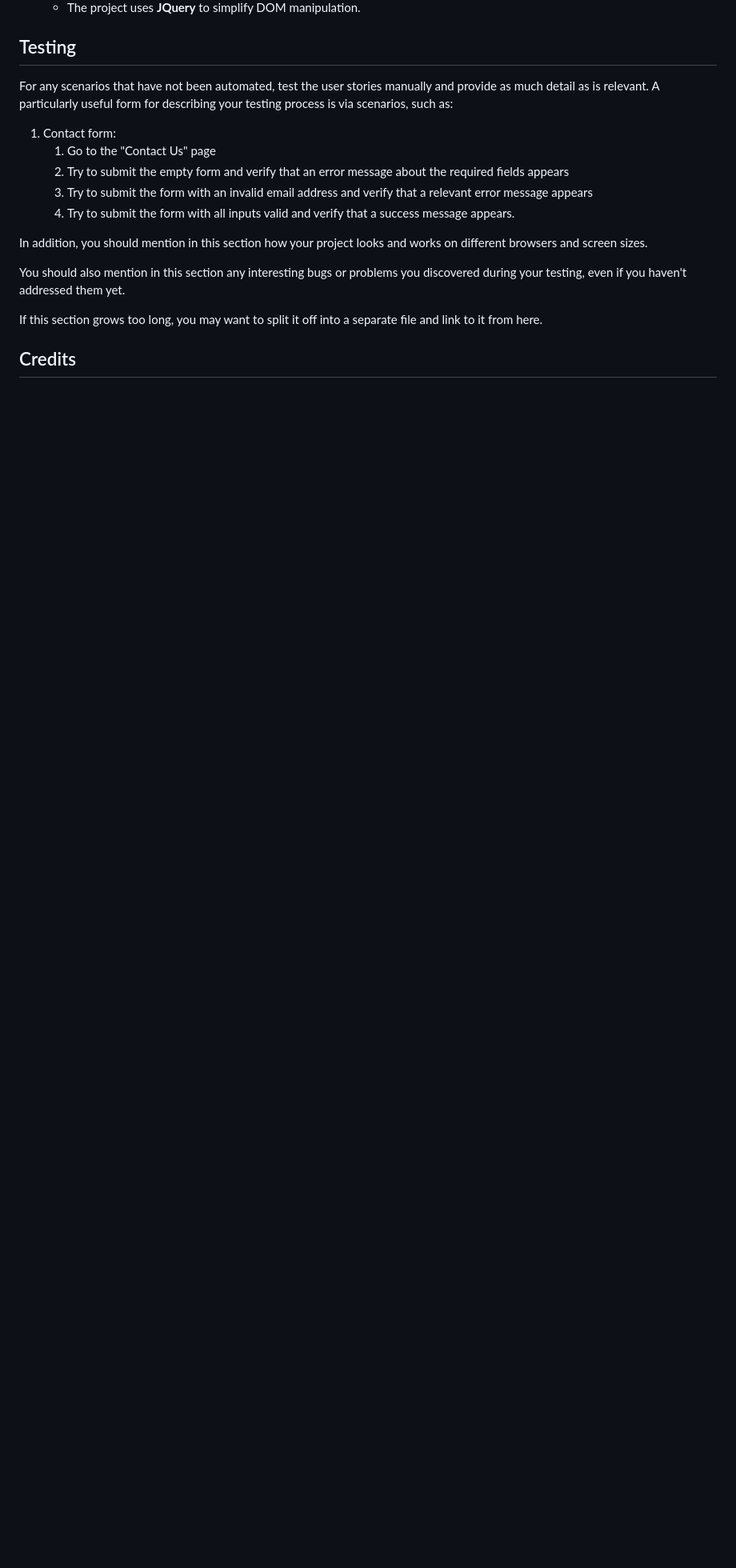
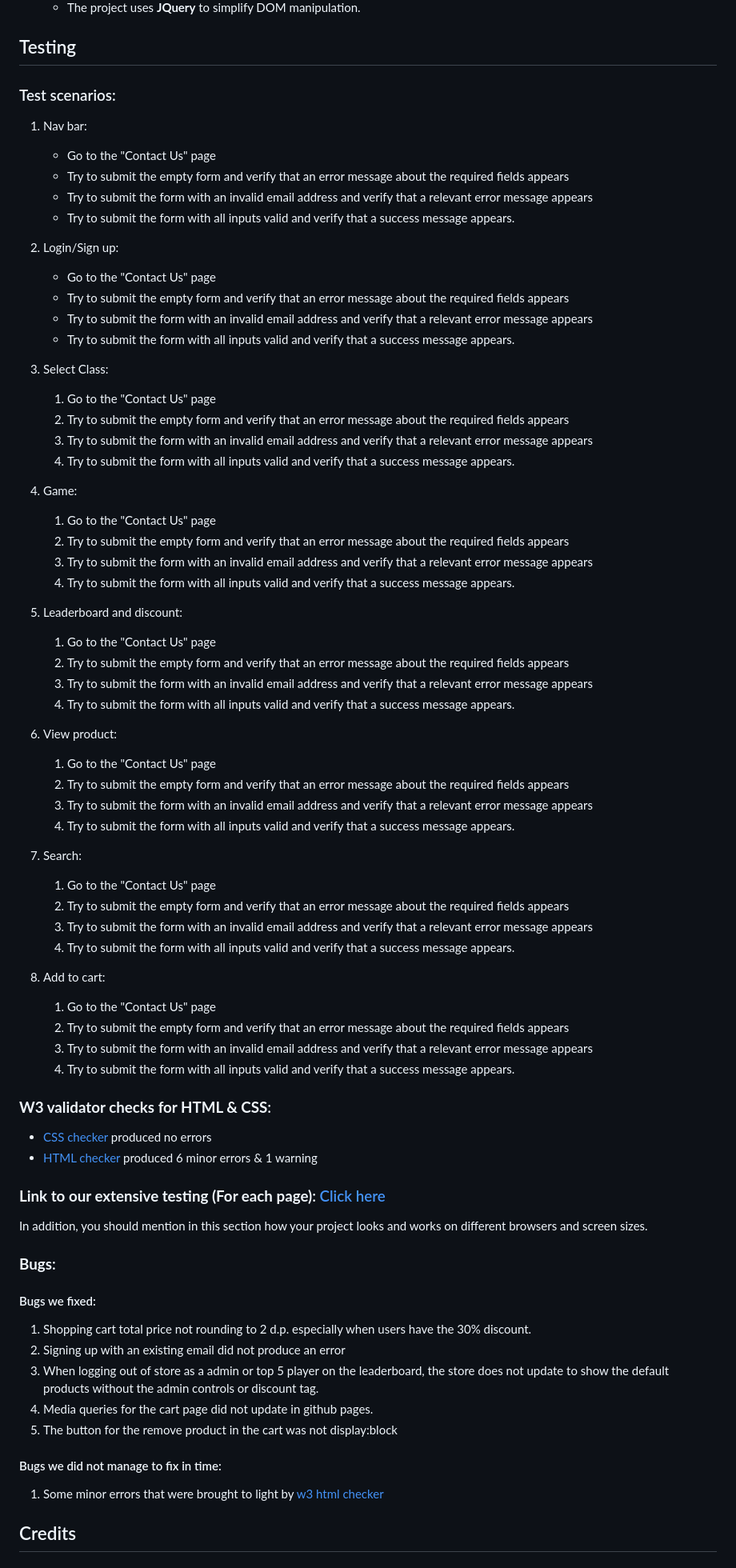
Before and after one commit to huixianglim/ASG2, a Markdown page: README.md, the part around one of its changes. Shown at 80% size. Drawn GitHub-style; blank space fills up the shorter version.

```diff
--- a/README.md
+++ b/README.md
@@ -70,19 +74,85 @@ In this section, you should mention all of the languages, frameworks, libraries,
 
 ## Testing
 
-For any scenarios that have not been automated, test the user stories manually and provide as much detail as is relevant. A particularly useful form for describing your testing process is via scenarios, such as:
+### Test scenarios:
 
-1. Contact form:
+1. Nav bar:
+
+   - Go to the "Contact Us" page
+   - Try to submit the empty form and verify that an error message about the required fields appears
+   - Try to submit the form with an invalid email address and verify that a relevant error message appears
+   - Try to submit the form with all inputs valid and verify that a success message appears.
+
+2. Login/Sign up:
+
+   - Go to the "Contact Us" page
+   - Try to submit the empty form and verify that an error message about the required fields appears
+   - Try to submit the form with an invalid email address and verify that a relevant error message appears
+   - Try to submit the form with all inputs valid and verify that a success message appears.
+
+3. Select Class:
+
    1. Go to the "Contact Us" page
    2. Try to submit the empty form and verify that an error message about the required fields appears
    3. Try to submit the form with an invalid email address and verify that a relevant error message appears
    4. Try to submit the form with all inputs valid and verify that a success message appears.
 
+4. Game:
+
+   1. Go to the "Contact Us" page
+   2. Try to submit the empty form and verify that an error message about the required fields appears
+   3. Try to submit the form with an invalid email address and verify that a relevant error message appears
+   4. Try to submit the form with all inputs valid and verify that a success message appears.
+
+5. Leaderboard and discount:
+
+   1. Go to the "Contact Us" page
+   2. Try to submit the empty form and verify that an error message about the required fields appears
+   3. Try to submit the form with an invalid email address and verify that a relevant error message appears
+   4. Try to submit the form with all inputs valid and verify that a success message appears.
+
+6. View product:
+
+   1. Go to the "Contact Us" page
+   2. Try to submit the empty form and verify that an error message about the required fields appears
+   3. Try to submit the form with an invalid email address and verify that a relevant error message appears
+   4. Try to submit the form with all inputs valid and verify that a success message appears.
+
+7. Search:
+
+   1. Go to the "Contact Us" page
+   2. Try to submit the empty form and verify that an error message about the required fields appears
+   3. Try to submit the form with an invalid email address and verify that a relevant error message appears
+   4. Try to submit the form with all inputs valid and verify that a success message appears.
+
+8. Add to cart:
+   1. Go to the "Contact Us" page
+   2. Try to submit the empty form and verify that an error message about the required fields appears
+   3. Try to submit the form with an invalid email address and verify that a relevant error message appears
+   4. Try to submit the form with all inputs valid and verify that a success message appears.
+
+### **W3 validator checks for HTML & CSS**:
+
+- [CSS checker](https://jigsaw.w3.org/css-validator/validator?uri=https%3A%2F%2Fhuixianglim.github.io%2FASG2&profile=css3svg&usermedium=all&warning=1&vextwarning=&lang=en) produced no errors
+- [HTML checker](https://validator.w3.org/nu/?doc=https%3A%2F%2Fhuixianglim.github.io%2FASG2) produced 6 minor errors & 1 warning
+
+### **Link to our extensive testing (For each page)**: [Click here](https://docs.google.com/document/d/1k34hHV_DAsbCO8meKdnNA-1rVOao_kjtdDvSzIyxUfs/edit)
+
 In addition, you should mention in this section how your project looks and works on different browsers and screen sizes.
 
-You should also mention in this section any interesting bugs or problems you discovered during your testing, even if you haven't addressed them yet.
+### **Bugs**:
 
-If this section grows too long, you may want to split it off into a separate file and link to it from here.
+#### Bugs we fixed:
+
+1. Shopping cart total price not rounding to 2 d.p. especially when users have the 30% discount.
+2. Signing up with an existing email did not produce an error
+3. When logging out of store as a admin or top 5 player on the leaderboard, the store does not update to show the default products without the admin controls or discount tag.
+4. Media queries for the cart page did not update in github pages.
+5. The button for the remove product in the cart was not display:block
+
+#### Bugs we did not manage to fix in time:
+
+1. Some minor errors that were brought to light by [w3 html checker](https://validator.w3.org/nu/?doc=https%3A%2F%2Fhuixianglim.github.io%2FASG2)
 
 ## Credits
 
```
Also changed, not shown: other parts of README.md (+12 -8 lines).
